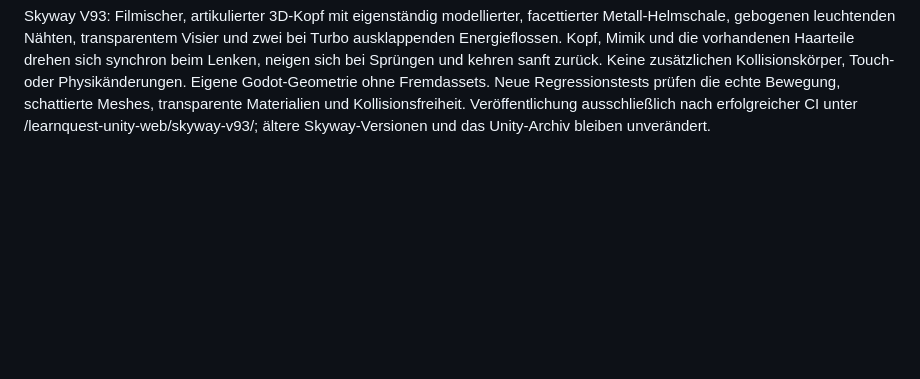
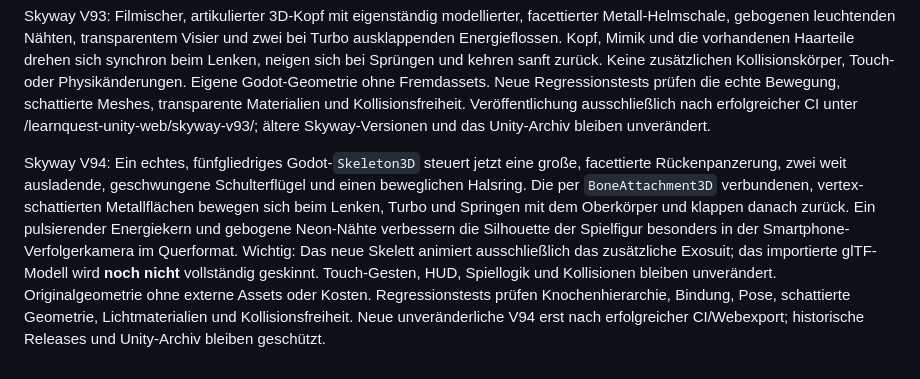
Before and after one commit to mtothek0703/learnquest-unity-web, a Markdown page: godot/README.md, the part around the change. GitHub-like rendering; blank space fills up the shorter version.

Commit message:
docs(godot): document V94 skeletal exosuit and limitations

```diff
--- a/godot/README.md
+++ b/godot/README.md
@@ -112,3 +112,5 @@ Skyway V91: Die Spielfigur besitzt erstmals sichtbar **zweigelenkige Arme**: Der
 Skyway V92: Beide Beine der Spielfigur erhalten unabhängig animierte Kniegelenke mit schattierten, gewölbten 3D-Schienbeinpanzerungen, modellierten Kniesockeln und leuchtenden Ringen. Die bereits vorhandenen detaillierten Stiefel, Schienbeine und Knöchellichter folgen dem echten Kniegelenk beim Springen, Lenken und Turbo; nach der Landung kehren sie zur normalen Haltung zurück. Die funktionierende Smartphone-Touch-Steuerung, Spielphysik und Kollisionen bleiben unverändert. Eigene, kostenlos nutzbare Godot-Geometrie ohne externe Assets; Regressionstests prüfen beide Gelenke, Materialschattierung, echte Stiefelbewegung und Kollisionsfreiheit. Neue unveränderliche V92-Veröffentlichung erst nach erfolgreicher CI.
 
 Skyway V93: Filmischer, artikulierter 3D-Kopf mit eigenständig modellierter, facettierter Metall-Helmschale, gebogenen leuchtenden Nähten, transparentem Visier und zwei bei Turbo ausklappenden Energieflossen. Kopf, Mimik und die vorhandenen Haarteile drehen sich synchron beim Lenken, neigen sich bei Sprüngen und kehren sanft zurück. Keine zusätzlichen Kollisionskörper, Touch- oder Physikänderungen. Eigene Godot-Geometrie ohne Fremdassets. Neue Regressionstests prüfen die echte Bewegung, schattierte Meshes, transparente Materialien und Kollisionsfreiheit. Veröffentlichung ausschließlich nach erfolgreicher CI unter /learnquest-unity-web/skyway-v93/; ältere Skyway-Versionen und das Unity-Archiv bleiben unverändert.
+
+Skyway V94: Ein echtes, fünfgliedriges Godot-`Skeleton3D` steuert jetzt eine große, facettierte Rückenpanzerung, zwei weit ausladende, geschwungene Schulterflügel und einen beweglichen Halsring. Die per `BoneAttachment3D` verbundenen, vertex-schattierten Metallflächen bewegen sich beim Lenken, Turbo und Springen mit dem Oberkörper und klappen danach zurück. Ein pulsierender Energiekern und gebogene Neon-Nähte verbessern die Silhouette der Spielfigur besonders in der Smartphone-Verfolgerkamera im Querformat. Wichtig: Das neue Skelett animiert ausschließlich das zusätzliche Exosuit; das importierte glTF-Modell wird **noch nicht** vollständig geskinnt. Touch-Gesten, HUD, Spiellogik und Kollisionen bleiben unverändert. Originalgeometrie ohne externe Assets oder Kosten. Regressionstests prüfen Knochenhierarchie, Bindung, Pose, schattierte Geometrie, Lichtmaterialien und Kollisionsfreiheit. Neue unveränderliche V94 erst nach erfolgreicher CI/Webexport; historische Releases und Unity-Archiv bleiben geschützt.
```
